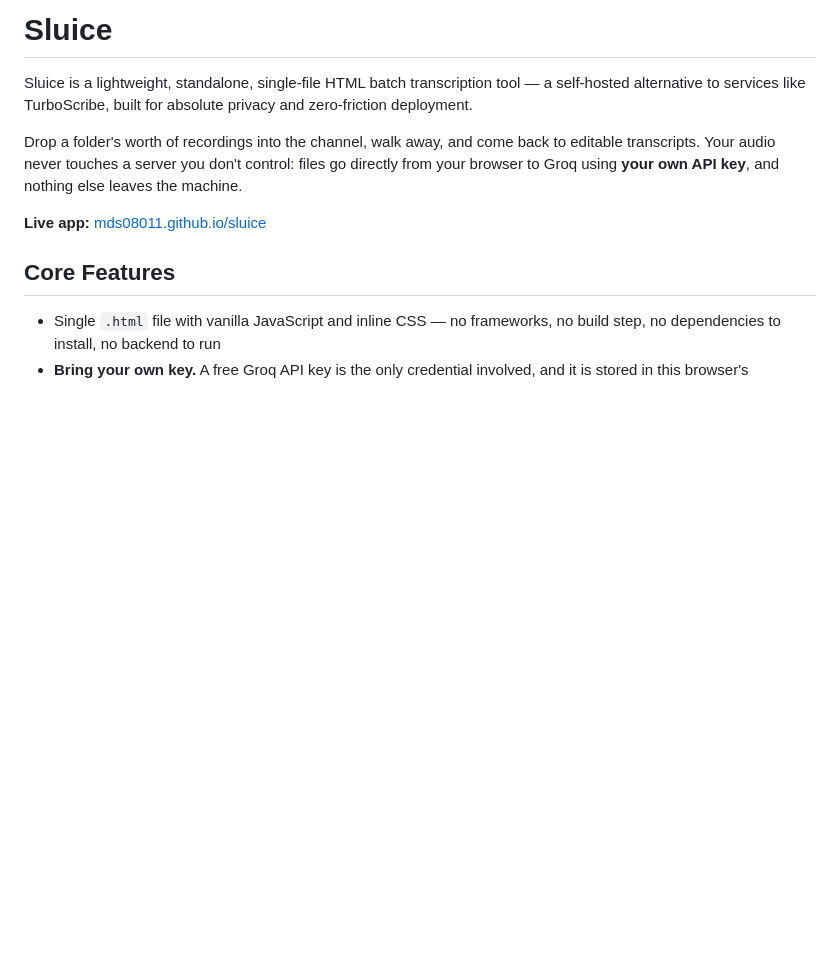
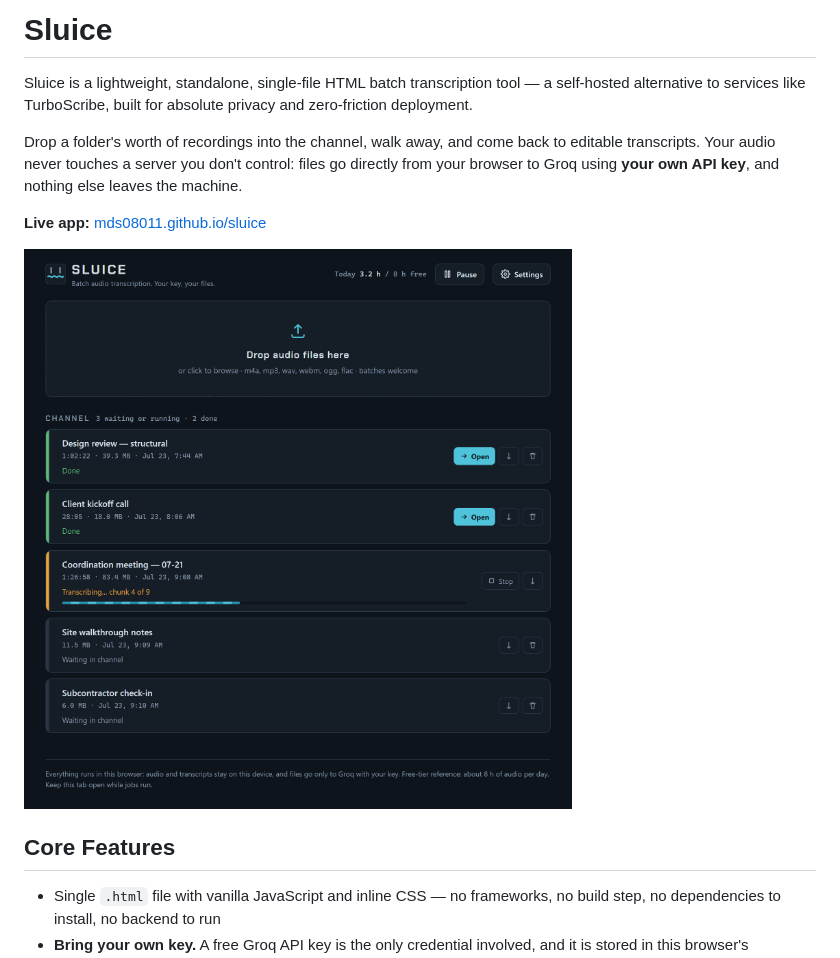
Before and after one commit to mds08011/sluice, a Markdown page: README.md, the part around the change. GitHub-like rendering; pictures changed too: docs/screenshot.png (added); blank space fills up the shorter version.

Commit message:
Add a screenshot to the README
Captured from index.html itself in headless Chrome at 2x, with a
representative queue seeded in: two finished transcripts, one recording
mid-way through chunked transcription with its progress bar, and two
waiting. Filenames and sizes are examples; the interface is unmodified.

```diff
--- a/README.md
+++ b/README.md
@@ -5,6 +5,8 @@ Sluice is a lightweight, standalone, single-file HTML batch transcription tool
 Drop a folder's worth of recordings into the channel, walk away, and come back to editable transcripts. Your audio never touches a server you don't control: files go directly from your browser to Groq using **your own API key**, and nothing else leaves the machine.
 
 **Live app:** [mds08011.github.io/sluice](https://mds08011.github.io/sluice/)
+
+![The Sluice queue: two finished transcripts, one recording mid-way through chunked transcription, and two more waiting their turn](docs/screenshot.png)
 
 ## Core Features
 
```
